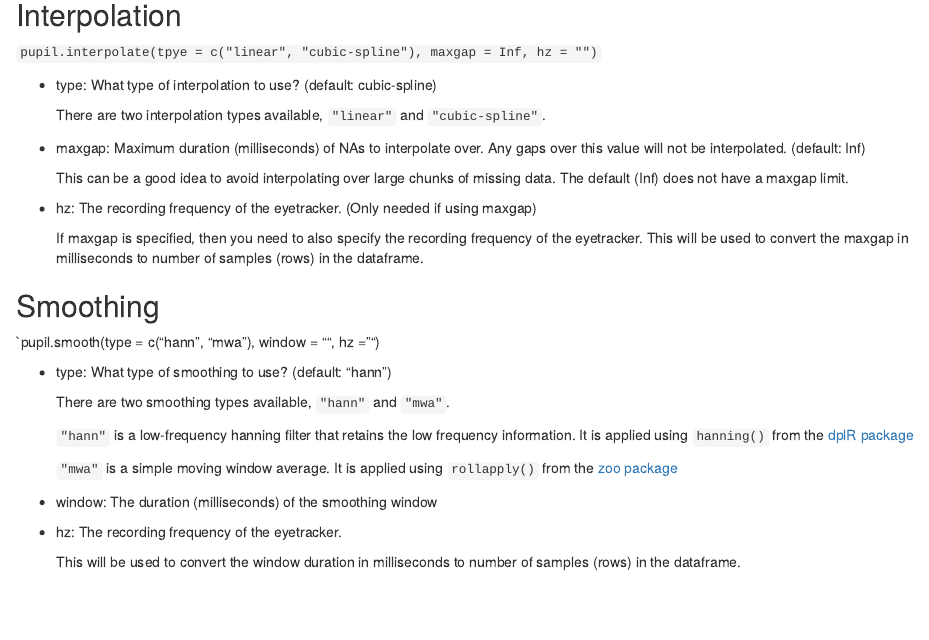
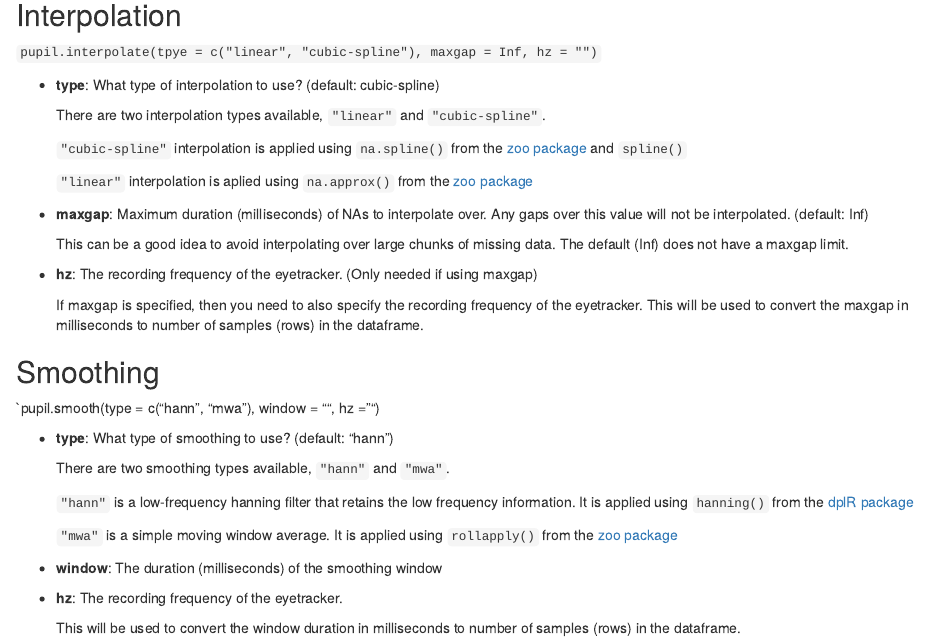
Before and after one commit to dr-JT/pupillometry, an R Markdown document (vignettes/Preprocessing Options.Rmd): the page in a window 1100 px wide, from 120 px down. Rendered offline with R 4.5, knitr and Pandoc, with nearby package versions.

Commit message:
update article

```diff
--- a/vignettes/Preprocessing Options.Rmd
+++ b/vignettes/Preprocessing Options.Rmd
@@ -12,15 +12,19 @@ This article covers the various preprocessing options that are currently availab
 
 `pupil.interpolate(tpye = c("linear", "cubic-spline"), maxgap = Inf, hz = "")`
 
-* type: What type of interpolation to use? (default: cubic-spline)
+* __type__: What type of interpolation to use? (default: cubic-spline)
 
     There are two interpolation types available, `"linear"` and `"cubic-spline"`.
 
-* maxgap: Maximum duration (milliseconds) of NAs to interpolate over. Any gaps over this value will not be interpolated. (default: Inf)
+    `"cubic-spline"` interpolation is applied using `na.spline()` from the [zoo package](https://www.rdocumentation.org/packages/zoo/versions/1.7-13/topics/rollapply) and `spline()`
+
+    `"linear"` interpolation is aplied using `na.approx()` from the [zoo package](https://www.rdocumentation.org/packages/zoo/versions/1.7-13/topics/rollapply)
+
+* __maxgap__: Maximum duration (milliseconds) of NAs to interpolate over. Any gaps over this value will not be interpolated. (default: Inf)
 
     This can be a good idea to avoid interpolating over large chunks of missing data. The default (Inf) does not have a maxgap limit.
 
-* hz: The recording frequency of the eyetracker. (Only needed if using maxgap)
+* __hz__: The recording frequency of the eyetracker. (Only needed if using maxgap)
 
    If maxgap is specified, then you need to also specify the recording frequency of the eyetracker. This will be used to convert the maxgap in milliseconds to number of samples (rows) in the dataframe.
 
@@ -28,7 +32,7 @@ This article covers the various preprocessing options that are currently availab
 
 `pupil.smooth(type = c("hann", "mwa"), window = "", hz = "")
 
-* type: What type of smoothing to use? (default: "hann")
+* __type__: What type of smoothing to use? (default: "hann")
 
     There are two smoothing types available, `"hann"` and `"mwa"`.
 
@@ -36,8 +40,8 @@ This article covers the various preprocessing options that are currently availab
 
     `"mwa"` is a simple moving window average. It is applied using `rollapply()` from the [zoo package](https://www.rdocumentation.org/packages/zoo/versions/1.7-13/topics/rollapply)
 
-* window: The duration (milliseconds) of the smoothing window
+* __window__: The duration (milliseconds) of the smoothing window
 
-* hz: The recording frequency of the eyetracker.
+* __hz__: The recording frequency of the eyetracker.
 
     This will be used to convert the window duration in milliseconds to number of samples (rows) in the dataframe.
```
Also changed, not shown: 1 other file.
